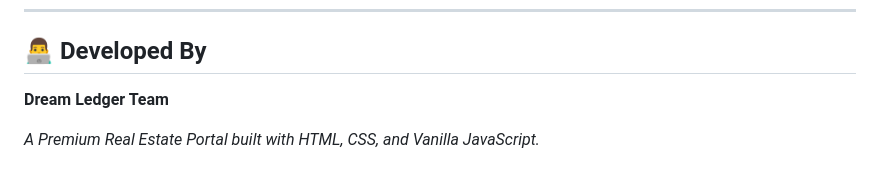
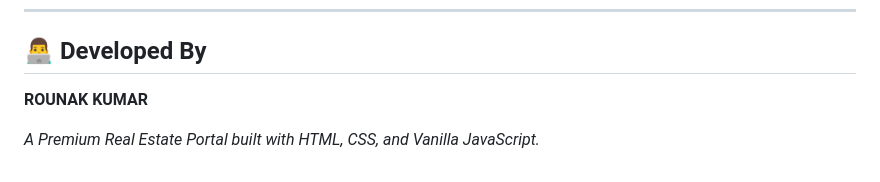
Before and after one commit to rounak1429/Dream-Ledger, a Markdown page: README.md, the part around the change. GitHub-like rendering.

```diff
--- a/README.md
+++ b/README.md
@@ -395,6 +395,6 @@ This project is intended for educational, portfolio, and demonstration purposes.
 
 ## 👨‍💻 Developed By
 
-**Dream Ledger Team**
+**ROUNAK KUMAR**
 
 *A Premium Real Estate Portal built with HTML, CSS, and Vanilla JavaScript.*
```
